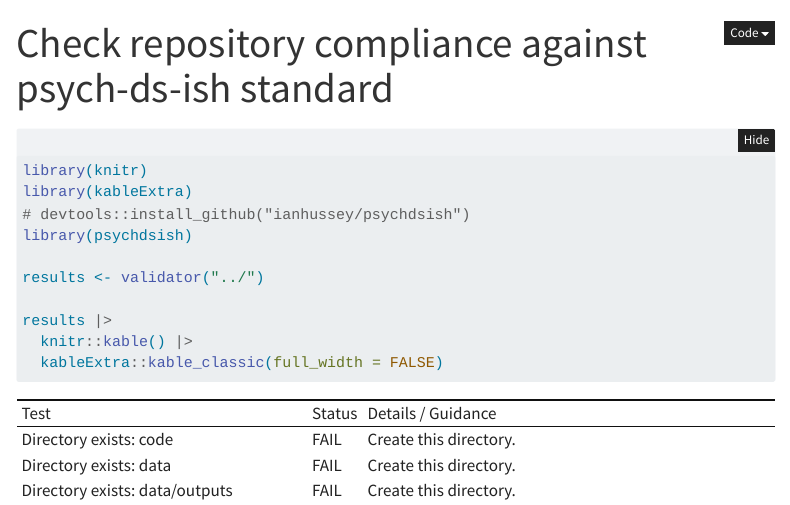
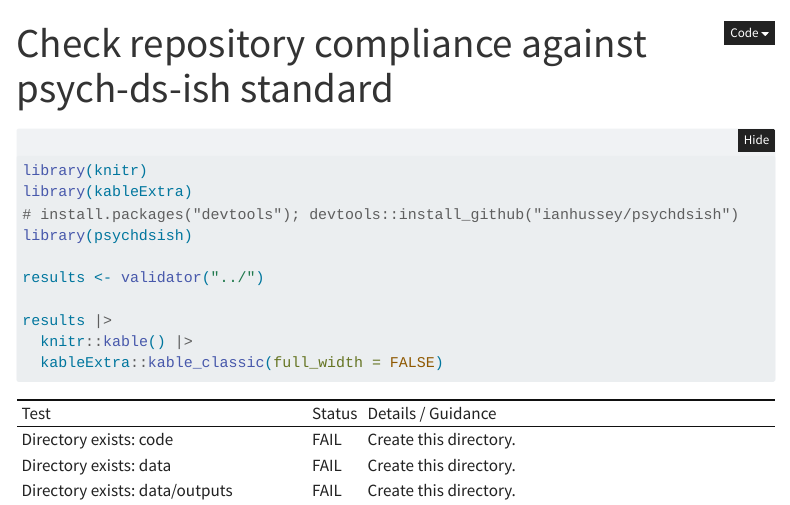
Before and after one commit to ianhussey/psychdsish, a Quarto document (vignettes/tools/project_validator.qmd): the page in a window 1100 px wide, from its top. Rendered offline with R 4.5, knitr and Pandoc in place of Quarto, with nearby package versions; folded parts are opened; menus at the side of the page are left out.

Commit message:
Update project_validator.qmd

```diff
--- a/vignettes/tools/project_validator.qmd
+++ b/vignettes/tools/project_validator.qmd
@@ -13,7 +13,7 @@ execute:
 
 library(knitr)
 library(kableExtra)
-# devtools::install_github("ianhussey/psychdsish")
+# install.packages("devtools"); devtools::install_github("ianhussey/psychdsish")
 library(psychdsish)
 
 results <- validator("../")
```
